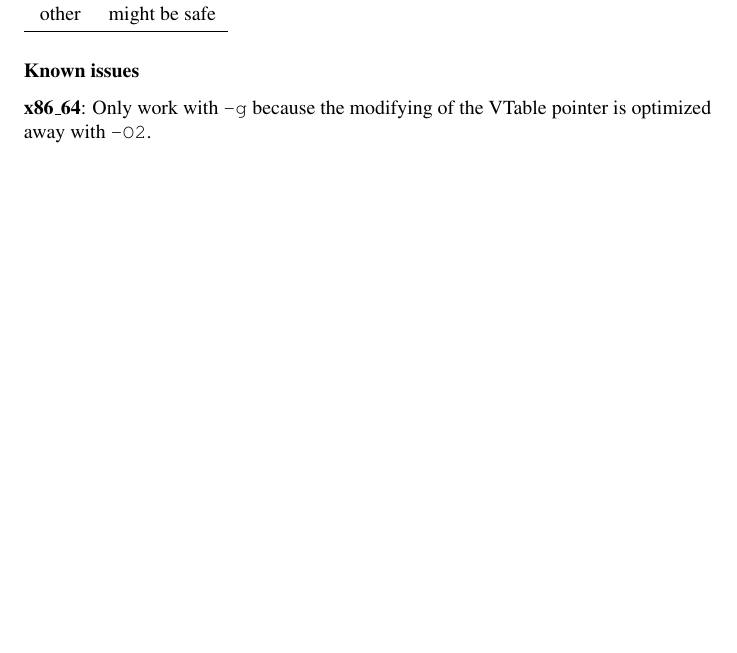
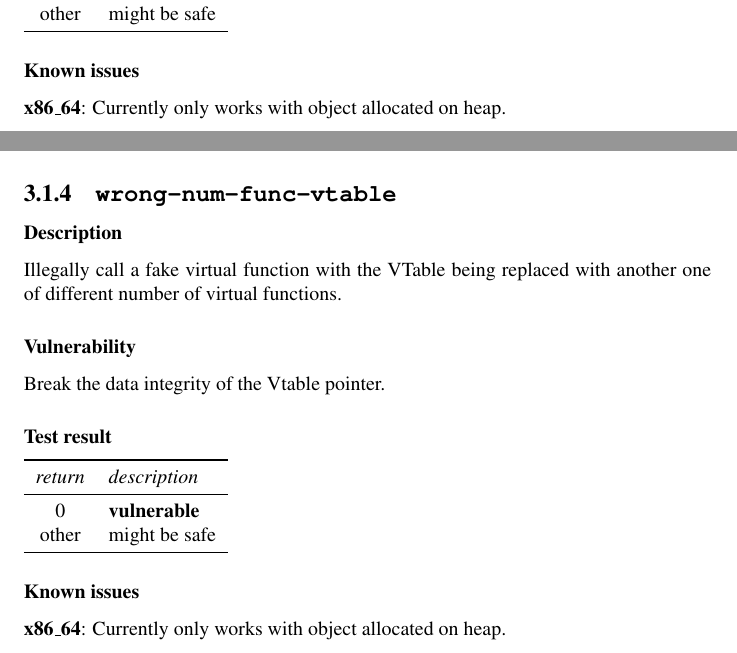
Before and after one commit to comparch-security/cpu-sec-bench, a LaTeX book (doc/specification.tex): part of page 11 of 17 before the commit and two parts of pages 11 and 13 of 17 after it, the two joined at a grey line, cut so that both start at the same text, the shorter picture padded with empty space. Compiled offline with pdfLaTeX.

Commit message:
update doc

```diff
--- a/doc/specification.tex
+++ b/doc/specification.tex
@@ -112,7 +113,7 @@ Break the data integrity of the Vtable pointer.
 
 \subsubsection{Known issues}
 
-\textbf{x86\_64}: Only work with \texttt{-g} because the modifying of the VTable pointer is optimized away with \texttt{-O2}.
+\textbf{x86\_64}: Currently only works with object allocated on heap.
 
 
 \newpage
@@ -136,6 +137,29 @@ Break the function calling convention.
 
 \subsubsection{Known issues}
 None.
+
+\newpage
+\subsection{\texttt{wrong-num-func-vtable}}\label{test-wrong-num-func-vtable}
+
+\subsubsection{Description}
+Illegally call a fake virtual function with the VTable being replaced with another one of different number of virtual functions.
+
+\subsubsection{Vulnerability}
+Break the data integrity of the Vtable pointer.
+
+\subsubsection{Test result}
+\begin{tabular}{cl}
+  \toprule
+  \emph{return}  & \emph{description} \\
+  \midrule
+  0              & \textbf{vulnerable} \\
+  other          & might be safe \\
+  \bottomrule
+\end{tabular}
+
+\subsubsection{Known issues}
+
+\textbf{x86\_64}: Currently only works with object allocated on heap.
 
 \newpage
 \subsection{\texttt{jump-mid-func}}\label{test-jump-mid-func}
```
Also changed, not shown: Makefile, doc/specification.pdf, doc/specification.tex (2 more changed lines).
